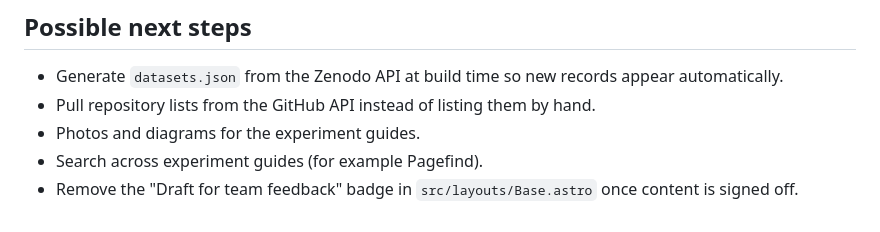
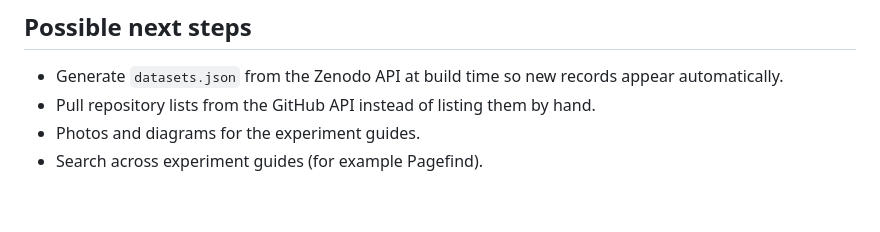
Before and after one commit to jhdark/libra-project-website, a Markdown page: PLAN.md, the part around the change. GitHub-like rendering.

Commit message:
Drop the draft badge item from the plan's next steps
The badge has been removed from the layout.

Co-Authored-By: Claude Opus 5.5 <noreply@anthropic.com>

```diff
--- a/PLAN.md
+++ b/PLAN.md
@@ -73,5 +73,3 @@ the page templates.
 - Pull repository lists from the GitHub API instead of listing them by hand.
 - Photos and diagrams for the experiment guides.
 - Search across experiment guides (for example Pagefind).
-- Remove the "Draft for team feedback" badge in `src/layouts/Base.astro`
-  once content is signed off.
```
